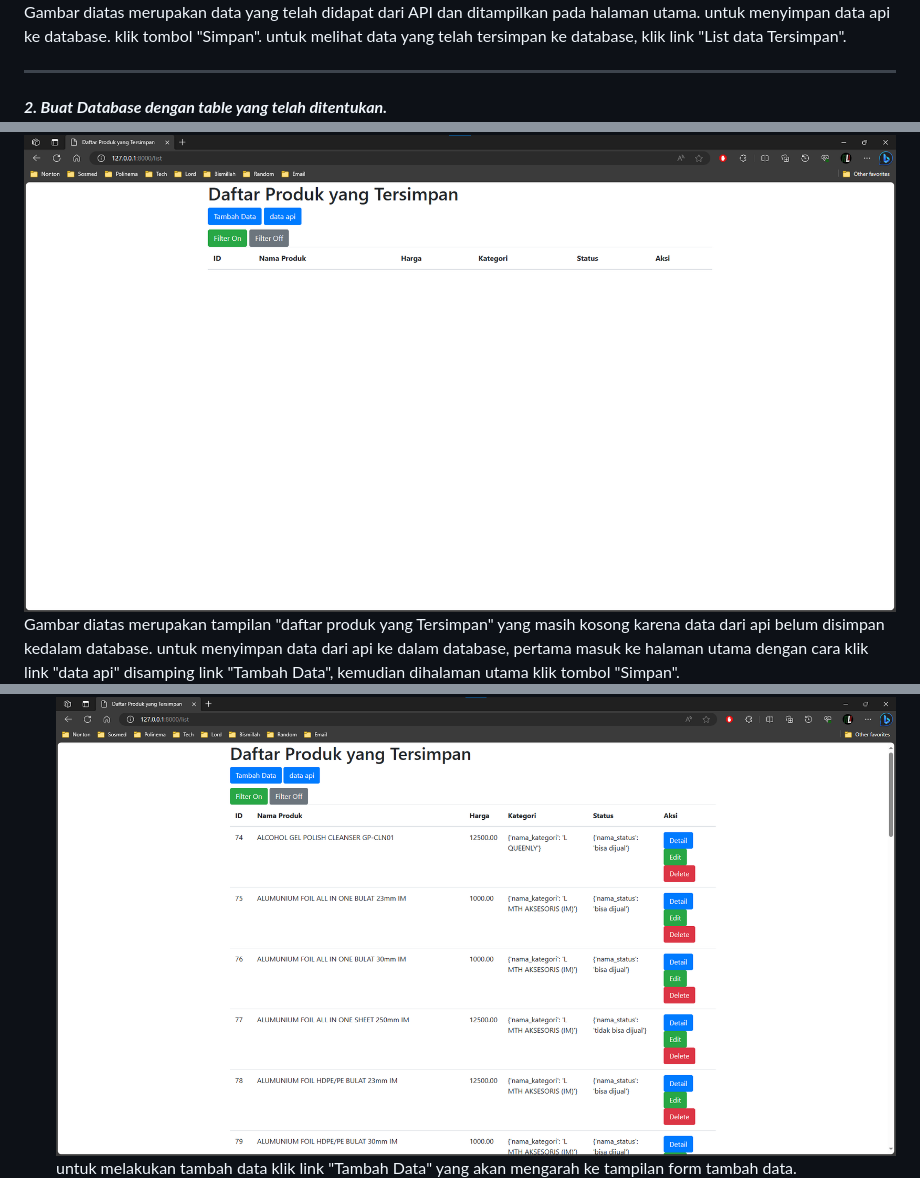
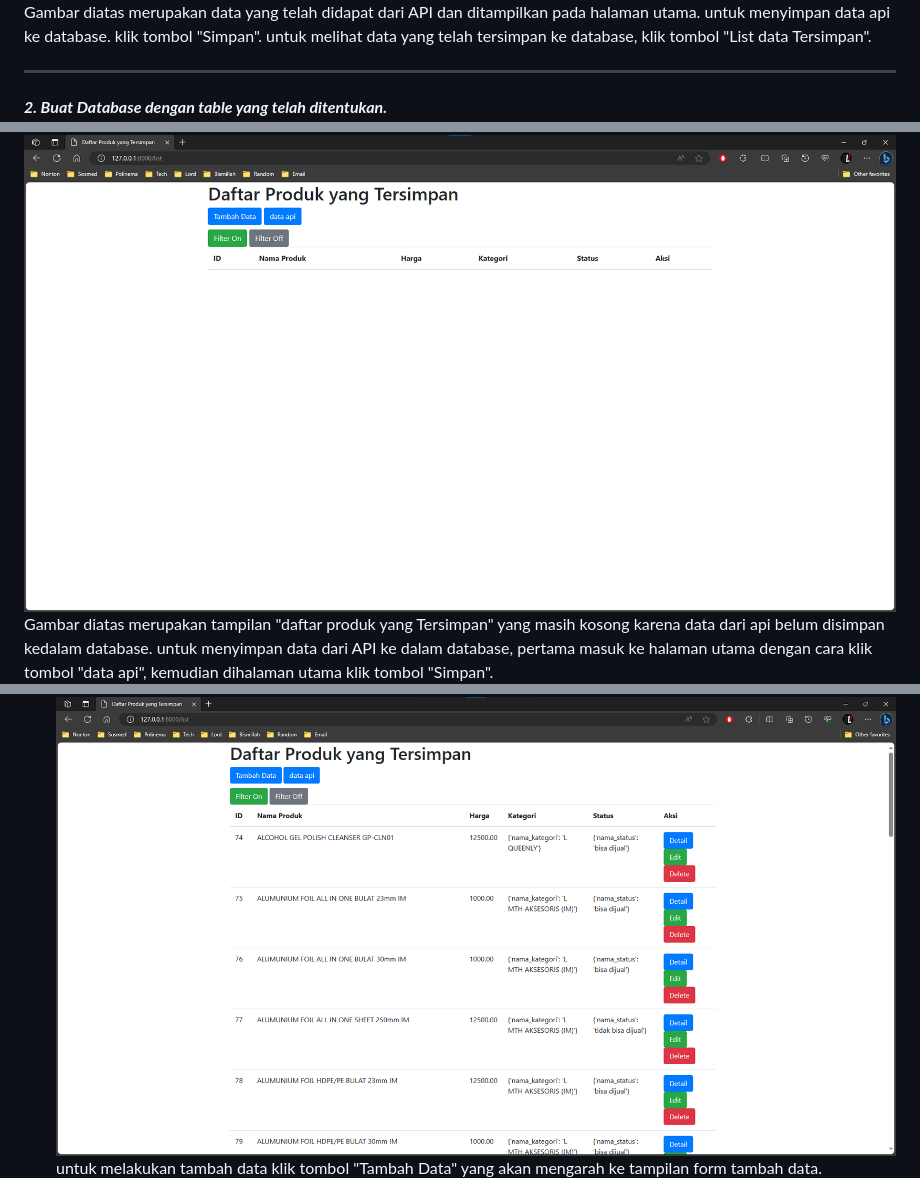
Before and after one commit to mahe62/django-fastprint, a Markdown page: README.md, 3 parts joined by grey strips. GitHub-like rendering.

Commit message:
readme up

```diff
--- a/README.md
+++ b/README.md
@@ -6,7 +6,7 @@ Program ini dibuat menggunakan bahasa pemrograman python serta menggunakan frame
 ***1. Ambil data dari API yang sudah disediakan.***
 ![getdata](pic/1.png)
 Gambar diatas merupakan data yang telah didapat dari API dan ditampilkan pada halaman utama. untuk menyimpan data api ke database. klik tombol "Simpan".
-untuk melihat data yang telah tersimpan ke database, klik link "List data Tersimpan".
+untuk melihat data yang telah tersimpan ke database, klik tombol "List data Tersimpan".
 
 ---
 
@@ -18,7 +18,7 @@ Gambar diatas merupakan gambar relasi tabel sesuai dengan tabel yang telah diten
 
 ***3. Simpan produk yang sudah anda dapatkan dari url produk***
 ![erd](pic/3.png)
-Gambar diatas merupakan tampilan "daftar produk yang Tersimpan" yang masih kosong karena data dari api belum disimpan kedalam database. untuk menyimpan data dari api ke dalam database, pertama masuk ke halaman utama dengan cara klik link "data api" disamping link "Tambah Data", kemudian dihalaman utama klik tombol "Simpan".
+Gambar diatas merupakan tampilan "daftar produk yang Tersimpan" yang masih kosong karena data dari api belum disimpan kedalam database. untuk menyimpan data dari API ke dalam database, pertama masuk ke halaman utama dengan cara klik tombol "data api", kemudian dihalaman utama klik tombol "Simpan".
 ![getdata](pic/1.png)
 
 ---
@@ -36,5 +36,5 @@ Gambar diatas merupakan tampilan "daftar produk yang Tersimpan" yang telah dilak
 * Tambah data.
 (inputan nama harus diisi, dan harga harus berupa inputan angka)
 ![list](pic/4.png)
-untuk melakukan tambah data klik link "Tambah Data" yang akan mengarah ke tampilan form tambah data.
+untuk melakukan tambah data klik tombol "Tambah Data" yang akan mengarah ke tampilan form tambah data.
 ![add1](pic/6.png)
```
Also changed, not shown: other parts of README.md (+5 -5 lines).
